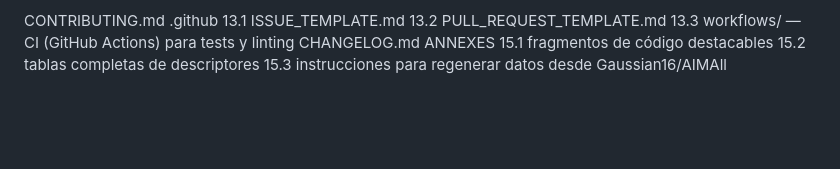
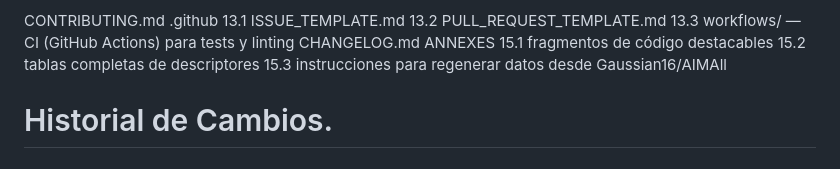
Before and after one commit to hectortrecho/graficas_atomicas_complejos, a Markdown page: README.md, the part around one of its changes. GitHub-like rendering; blank space fills up the shorter version.

Commit message:
Edicion en README

```diff
--- a/README.md
+++ b/README.md
@@ -87,3 +87,5 @@ ANNEXES
 15.1 fragmentos de código destacables
 15.2 tablas completas de descriptores
 15.3 instrucciones para regenerar datos desde Gaussian16/AIMAll
+
+# Historial de Cambios.
```
Also changed, not shown: other parts of README.md (+1 -1 lines).
